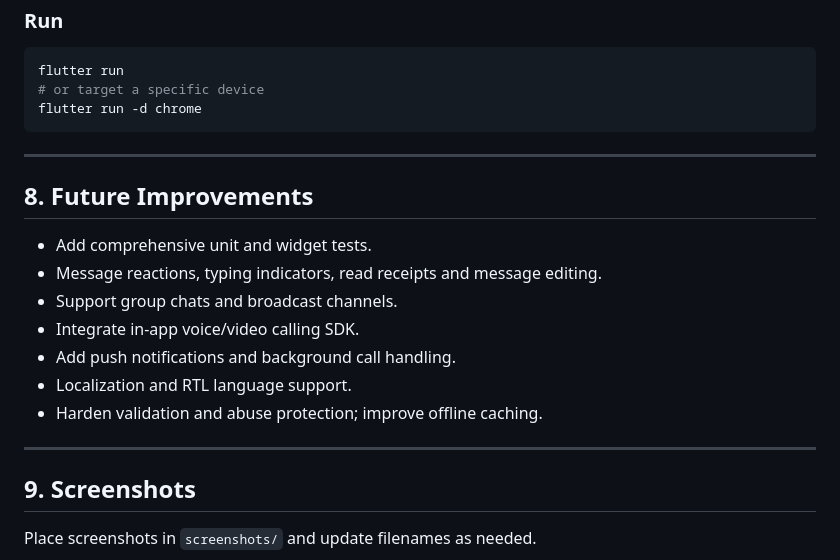
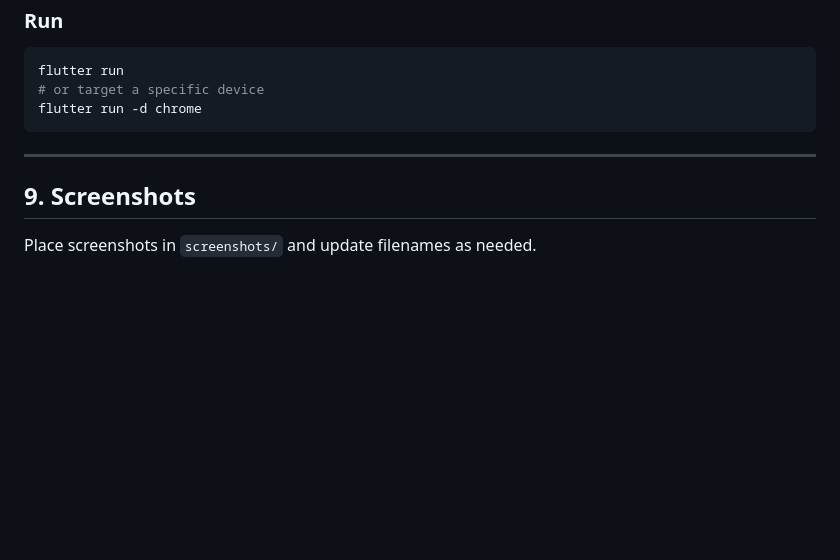
Before and after one commit to EsAm1973/ChatBox-App, a Markdown page: README.md, the part around the change. GitHub-like rendering; blank space fills up the shorter version.

```diff
--- a/README.md
+++ b/README.md
@@ -179,18 +179,6 @@ flutter run -d chrome
 
 ---
 
-## 8. Future Improvements
-
-* Add comprehensive unit and widget tests.
-* Message reactions, typing indicators, read receipts and message editing.
-* Support group chats and broadcast channels.
-* Integrate in-app voice/video calling SDK.
-* Add push notifications and background call handling.
-* Localization and RTL language support.
-* Harden validation and abuse protection; improve offline caching.
-
----
-
 ## 9. Screenshots
 
 Place screenshots in `screenshots/` and update filenames as needed.
```
